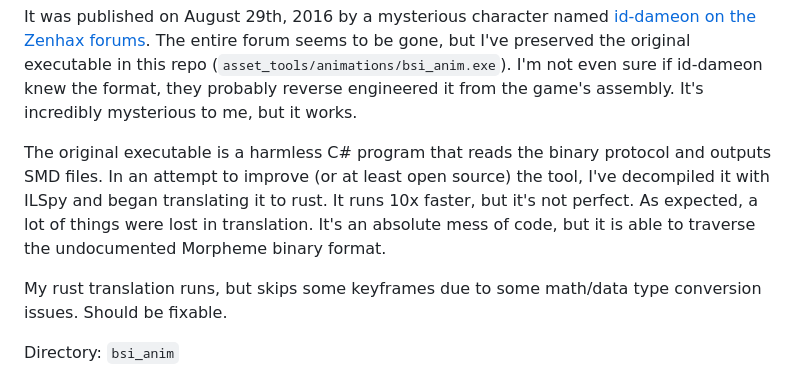
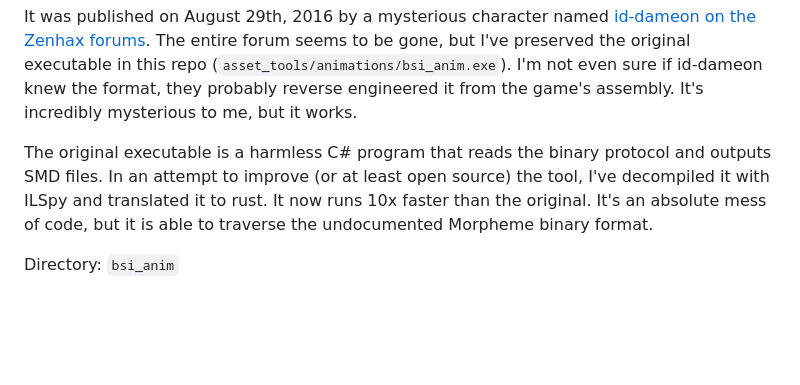
Before and after one commit to Jaxswat/BioShock-Infinite-Steam-VR, a Markdown page: README.md, the part around the change. Rendered like a GitHub page; blank space fills up the shorter version.

```diff
--- a/README.md
+++ b/README.md
@@ -84,12 +84,9 @@ I'm not even sure if id-dameon knew the format, they probably reverse engineered
 It's incredibly mysterious to me, but it works.
 
 The original executable is a harmless C# program that reads the binary protocol and outputs SMD files.
-In an attempt to improve (or at least open source) the tool, I've decompiled it with ILSpy and began translating it to rust.
-It runs 10x faster, but it's not perfect. As expected, a lot of things were lost in translation.
+In an attempt to improve (or at least open source) the tool, I've decompiled it with ILSpy and translated it to rust.
+It now runs 10x faster than the original.
 It's an absolute mess of code, but it is able to traverse the undocumented Morpheme binary format.
-
-My rust translation runs, but skips some keyframes due to some math/data type conversion issues.
-Should be fixable.
 
 Directory: `bsi_anim`
 
```
